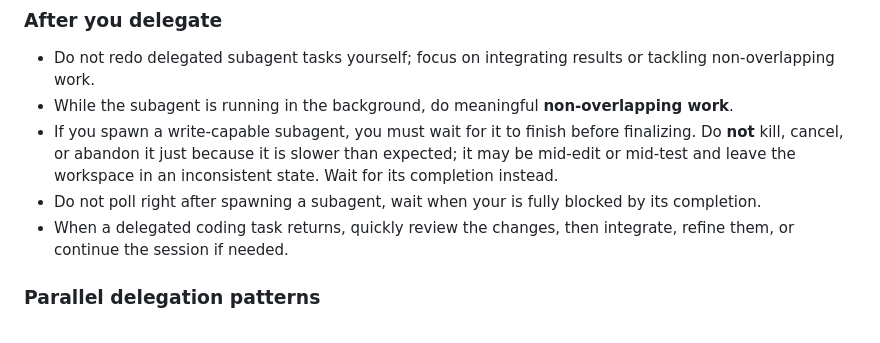
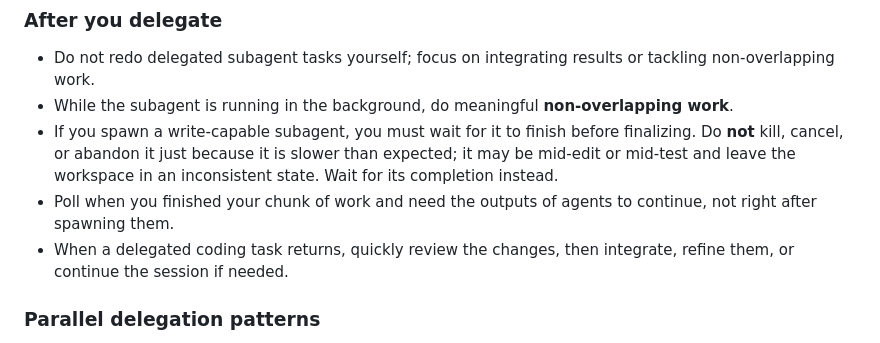
Before and after one commit to respawn-app/builder, a Markdown page: prompts/system_prompt.md, the part around the change. Rendered like a GitHub page.

Commit message:
fix system prompt typo

```diff
--- a/prompts/system_prompt.md
+++ b/prompts/system_prompt.md
@@ -125,7 +125,7 @@ To accomplish large tasks, take on a manager role, communicating with agents (vi
 - Do not redo delegated subagent tasks yourself; focus on integrating results or tackling non-overlapping work.
 - While the subagent is running in the background, do meaningful **non-overlapping work**.
 - If you spawn a write-capable subagent, you must wait for it to finish before finalizing. Do **not** kill, cancel, or abandon it just because it is slower than expected; it may be mid-edit or mid-test and leave the workspace in an inconsistent state. Wait for its completion instead.
-- Do not poll right after spawning a subagent, wait when your is fully blocked by its completion.
+- Poll when you finished your chunk of work and need the outputs of agents to continue, not right after spawning them.
 - When a delegated coding task returns, quickly review the changes, then integrate, refine them, or continue the session if needed.
 
 ### Parallel delegation patterns
```
